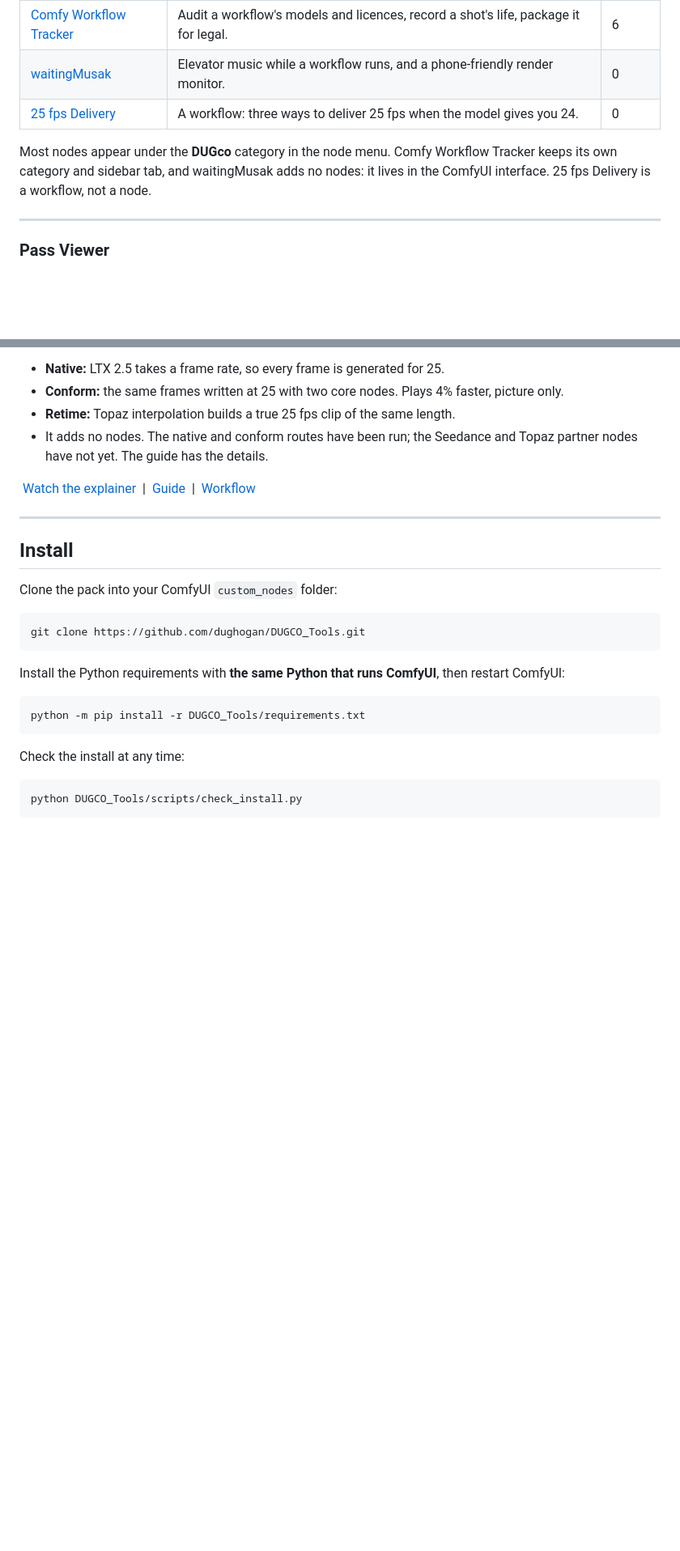
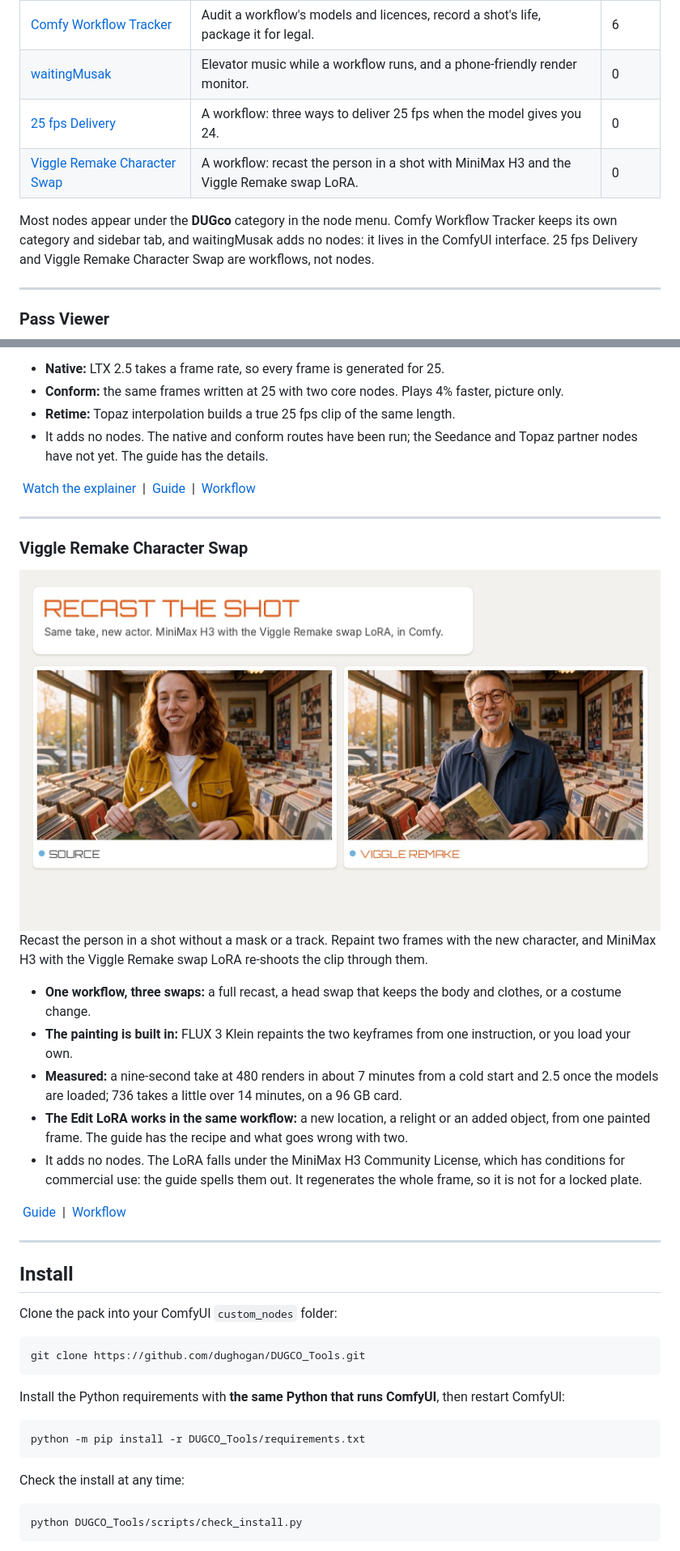
Before and after one commit to dughogan/DUGCO_Tools, a Markdown page: README.md, 2 parts joined by grey strips. Shown at 81% size. GitHub-like rendering; pictures changed too: docs/images/viggle_remake_swap.jpg (added); blank space fills up the shorter version.

```diff
--- a/README.md
+++ b/README.md
@@ -21,8 +21,9 @@ A growing pack of custom nodes and workflows for [ComfyUI](https://github.com/co
 | [Comfy Workflow Tracker](#comfy-workflow-tracker) | Audit a workflow's models and licences, record a shot's life, package it for legal. | 6 |
 | [waitingMusak](#waitingmusak) | Elevator music while a workflow runs, and a phone-friendly render monitor. | 0 |
 | [25 fps Delivery](#25-fps-delivery) | A workflow: three ways to deliver 25 fps when the model gives you 24. | 0 |
+| [Viggle Remake Character Swap](#viggle-remake-character-swap) | A workflow: recast the person in a shot with MiniMax H3 and the Viggle Remake swap LoRA. | 0 |
 
-Most nodes appear under the **DUGco** category in the node menu. Comfy Workflow Tracker keeps its own category and sidebar tab, and waitingMusak adds no nodes: it lives in the ComfyUI interface. 25 fps Delivery is a workflow, not a node.
+Most nodes appear under the **DUGco** category in the node menu. Comfy Workflow Tracker keeps its own category and sidebar tab, and waitingMusak adds no nodes: it lives in the ComfyUI interface. 25 fps Delivery and Viggle Remake Character Swap are workflows, not nodes.
 
 ---
 
@@ -166,6 +167,22 @@ European broadcast needs 25 frames per second and most video models give you 24.
 
 ---
 
+### Viggle Remake Character Swap
+
+<img src="docs/images/viggle_remake_swap.jpg" alt="The source shot on the left and the recast on the right, same frame" width="100%">
+
+Recast the person in a shot without a mask or a track. Repaint two frames with the new character, and MiniMax H3 with the Viggle Remake swap LoRA re-shoots the clip through them.
+
+- **One workflow, three swaps:** a full recast, a head swap that keeps the body and clothes, or a costume change.
+- **The painting is built in:** FLUX 3 Klein repaints the two keyframes from one instruction, or you load your own.
+- **Measured:** a nine-second take at 480 renders in about 7 minutes from a cold start and 2.5 once the models are loaded; 736 takes a little over 14 minutes, on a 96 GB card.
+- **The Edit LoRA works in the same workflow:** a new location, a relight or an added object, from one painted frame. The guide has the recipe and what goes wrong with two.
+- It adds no nodes. The LoRA falls under the MiniMax H3 Community License, which has conditions for commercial use: the guide spells them out. It regenerates the whole frame, so it is not for a locked plate.
+
+&nbsp;[Guide](docs/viggle_remake_swap.md) &nbsp;|&nbsp; [Workflow](example_workflows/DUGco%20Viggle%20Remake%20Character%20Swap%20-%20MiniMax%20H3.json)
+
+---
+
 ## Install
 
 Clone the pack into your ComfyUI `custom_nodes` folder:
```
Also changed, not shown: other parts of README.md (+2 -0 lines), AGENTS.md (+1 -0 lines), docs/viggle_remake_swap.md (added, +111 -0 lines), example_workflows/DUGco Viggle Remake Character Swap - MiniMax H3.jpg (added), 5 other files.
